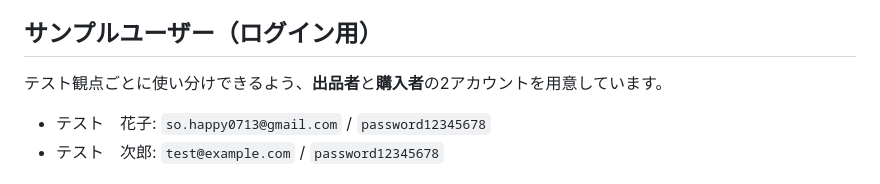
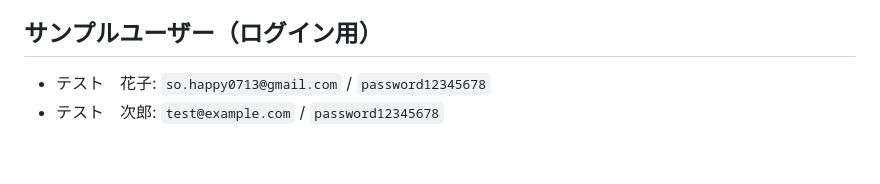
Before and after one commit to mayu-happy/mogi-first, a Markdown page: README.md, the part around the change. Rendered like a GitHub page; blank space fills up the shorter version.

```diff
--- a/README.md
+++ b/README.md
@@ -108,8 +108,6 @@ MAIL_MAILER=log
 * phpMyAdmin: [http://localhost:8080](http://localhost:8080)
 
 ## サンプルユーザー（ログイン用）
-
-テスト観点ごとに使い分けできるよう、**出品者**と**購入者**の2アカウントを用意しています。
 
 * テスト　花子: `so.happy0713@gmail.com` / `password12345678`
 * テスト　次郎: `test@example.com` / `password12345678`
```
